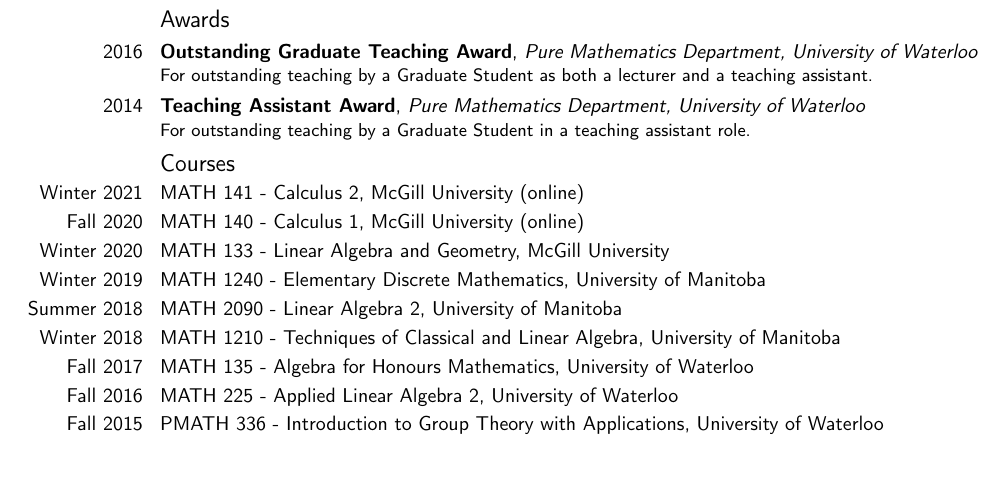
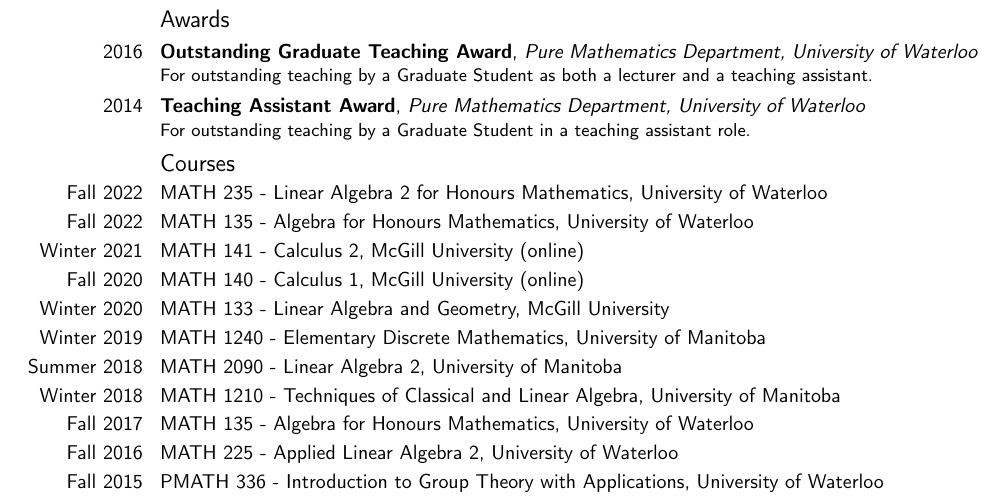
Before and after one commit to TyJGh/TyJGh.github.io, a LaTeX CV (CV.tex): part of page 5 of 6, cut so that both start at the same text, the shorter picture padded with empty space. Compiled offline with pdfLaTeX.

Commit message:
added courses to CV

```diff
--- a/CV.tex
+++ b/CV.tex
@@ -223,6 +223,8 @@
 \cventry{2016}{Outstanding Graduate Teaching Award}{Pure Mathematics Department, University of Waterloo}{}{}{For outstanding teaching by a Graduate Student as both a lecturer and a teaching assistant.}
 \cventry{2014}{Teaching Assistant Award}{Pure Mathematics Department, University of Waterloo}{}{}{For outstanding teaching by a Graduate Student in a teaching assistant role.}
 \subsection{Courses}
+\cvitem{Fall 2022}{MATH 235 - Linear Algebra 2 for Honours Mathematics, University of Waterloo}
+\cvitem{Fall 2022}{MATH 135 - Algebra for Honours Mathematics, University of Waterloo}
 \cvitem{Winter 2021}{MATH 141 - Calculus 2, McGill University (online)}
 \cvitem{Fall 2020}{MATH 140 - Calculus 1, McGill University (online)}
 \cvitem{Winter 2020}{MATH 133 - Linear Algebra and Geometry, McGill University}
```
Also changed, not shown: CV.pdf, 4 other files.
